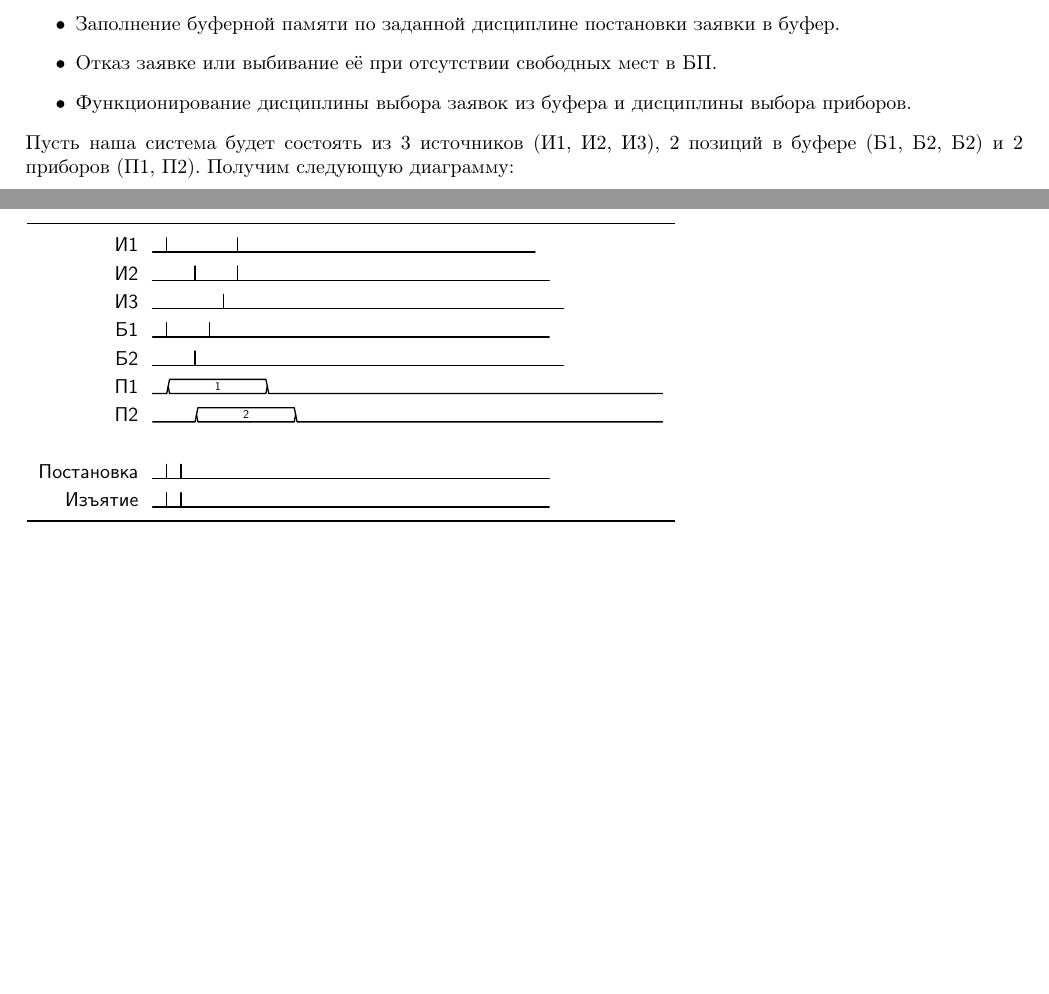
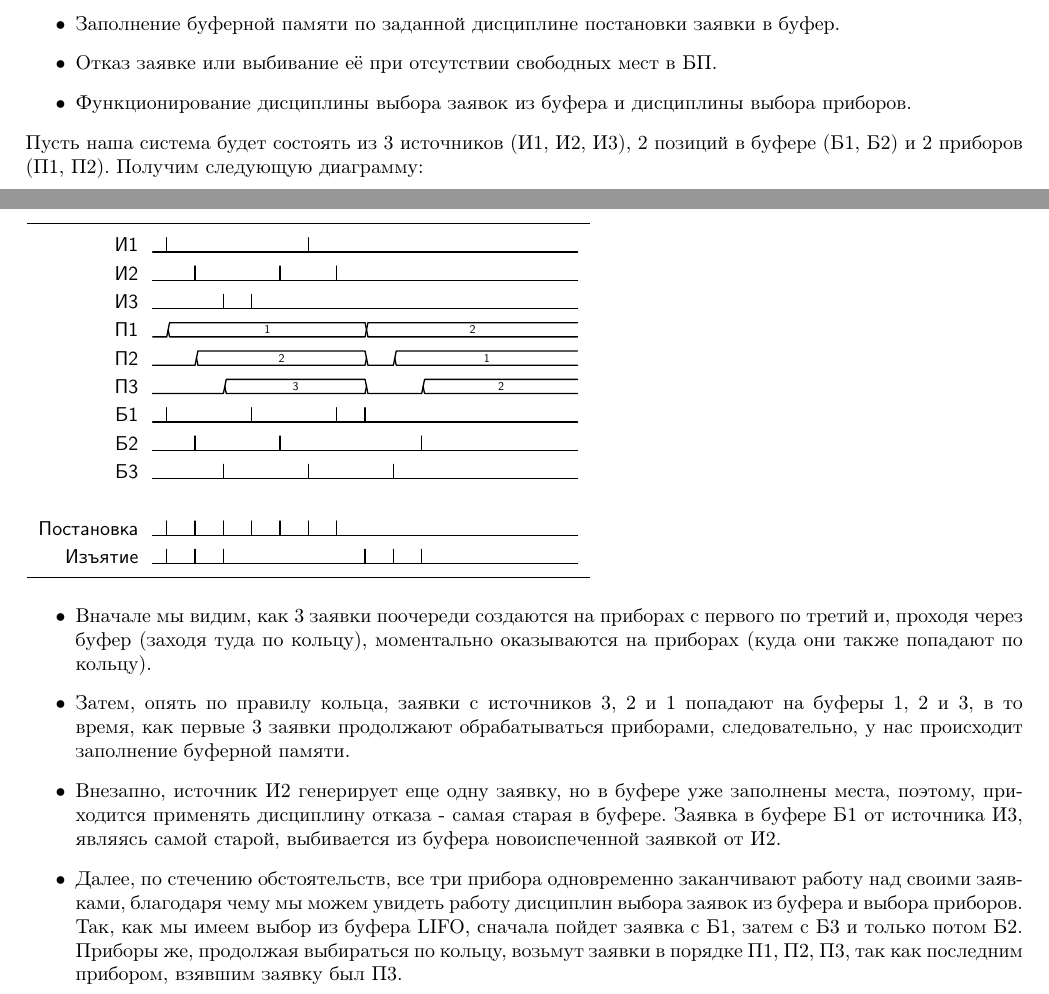
Before and after one commit to vspochernin/architecture-2022-2023-1, a LaTeX document (report/report.tex): two parts of pages 4 and 5 of 6 before the commit and two parts of pages 4 and 5 of 7 after it, joined at a grey line, cut so that both start at the same text, the shorter picture padded with empty space. Compiled offline with pdfLaTeX.

Commit message:
report: implement tim-diagram

```diff
--- a/report/report.tex
+++ b/report/report.tex
@@ -177,24 +177,35 @@
 		\item Отказ заявке или выбивание её при отсутствии свободных мест в БП.
 		\item Функционирование дисциплины выбора заявок из буфера и дисциплины выбора приборов.
 	\end{itemize}
-	Пусть наша система будет состоять из 3 источников (И1, И2, И3), 2 позиций в буфере (Б1, Б2, Б2) и 2 приборов (П1, П2). Получим следующую диаграмму:
+	Пусть наша система будет состоять из 3 источников (И1, И2, И3), 2 позиций в буфере (Б1, Б2) и 2 приборов (П1, П2). Получим следующую диаграмму:
 
 	\begin{tikztimingtable}
-		И1 				& L G L L L L L G L L L L L L L L L L L L L L L L L L L L L\\
-		И2 				& L L L G L     L     L     G     L     L     L     L     L     L     L     L     L     L     L     L     L     L     L     L     L     L     L     L     L     L\\
-		И3 				& L     L     L     L     L     G     L     L     L     L     L     L     L     L     L     L     L     L     L     L     L     L     L     L     L     L     L     L     L     L\\
-		Б1 				& L     G     L     L     L     G     L     L     L     L     L     L     L     L     L     L     L     L     L     L     L     L     L     L     L     L     L     L     L     L\\
-		Б2 				& L     L     L     G     L     L     L     L     L     L     L     L     L     L     L     L     L     L     L     L     L     L     L     L     L     L     L     L     L     L\\
-		П1 				& L     7D{1} L     L     L     L     L     L     L     L     L     L     L     L     L     L     L     L     L     L     L     L     L     L     L     L     L     L     L     L\\
-		П2 				& L     L     L     7D{2} L     L     L     L     L     L     L     L     L     L     L     L     L     L     L     L     L     L     L     L     L     L     L     L     L     L\\
+		И1 				& L G L L L L L L L L L L G L L L L L L L L L L L L L L L L L L L\\
+		И2 				& L L L G L L L L L L G L L L L G L L L L L L L L L L L L L L L L L\\
+		И3 				& L L L L L G L L G L L L L L L L L L L L L L L L L L L L L L L L\\
+		П1 				& L 14D{1} 15D{2}\\
+		П2 				& L L L 12D{2} L L 13D{1}\\
+		П3 				& L L L L L 10D{3} L L L L 11D{2}\\
+		Б1 				& L G L L L L L L G L L L L L L G L L G L L L L L L L L L L L L L L L\\
+		Б2 				& L L L G L L L L L L G L L L L L L L L L L G L L L L L L L L L L L\\
+		Б3 				& L L L L L G L L L L L L G L L L L L L G L L L L L L L L L L L L L\\
 		\\
-		Постановка      & L     G     L     G     L     L     L     L     L     L     L     L     L     L     L     L     L     L     L     L     L     L     L     L     L     L     L     L     L     L\\
-		Изъятие         & L     G     L     G     L     L     L     L     L     L     L     L     L     L     L     L     L     L     L     L     L     L     L     L     L     L     L     L     L     L\\
+		Постановка      & L G L L G L L G L L G L L G L L G L L G L L L L L L L L L L L L L L L L L\\
+		Изъятие         & L G L L G L L G L L L L L L L L L L G L L G L L G L L L L L L L L L L L\\
 		\extracode
 		\tablerules
 		\begin{pgfonlayer}{background}
 		\end{pgfonlayer}
 	\end{tikztimingtable}
+
+	\begin{itemize}
+		\item Вначале мы видим, как 3 заявки поочереди создаются на приборах с первого по третий и, проходя через буфер (заходя туда по кольцу), моментально оказываются на приборах (куда они также попадают по кольцу).
+		\item Затем, опять по правилу кольца, заявки с источников 3, 2 и 1 попадают на буферы 1, 2 и 3, в то время, как первые 3 заявки продолжают обрабатываться приборами, следовательно, у нас происходит заполнение буферной памяти.
+		\item Внезапно, источник И2 генерирует еще одну заявку, но в буфере уже заполнены места, поэтому, приходится применять дисциплину отказа - самая старая в буфере. Заявка в буфере Б1 от источника И3, являясь самой старой, выбивается из буфера новоиспеченной заявкой от И2.
+		\item Далее, по стечению обстоятельств, все три прибора одновременно заканчивают работу над своими заявками, благодаря чему мы можем увидеть работу дисциплин выбора заявок из буфера и выбора приборов. Так, как мы имеем выбор из буфера LIFO, сначала пойдет заявка с Б1, затем с Б3 и только потом Б2. Приборы же, продолжая выбираться по кольцу, возьмут заявки в порядке П1, П2, П3, так как последним прибором, взявшим заявку был П3.
+	\end{itemize}
+
+	\newpage
 
 	\subsection{Краткие ответы на контрольные вопросы задания}
 
```
